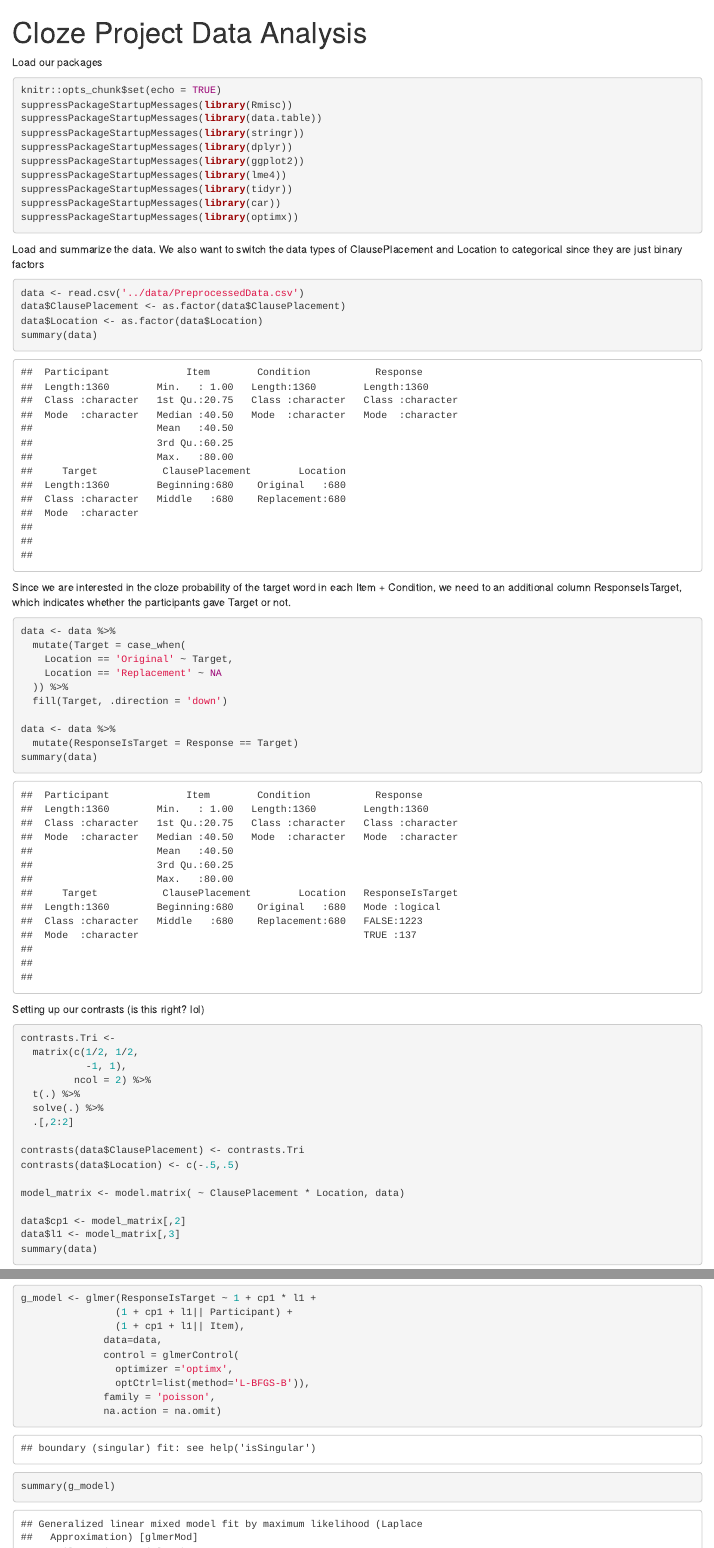
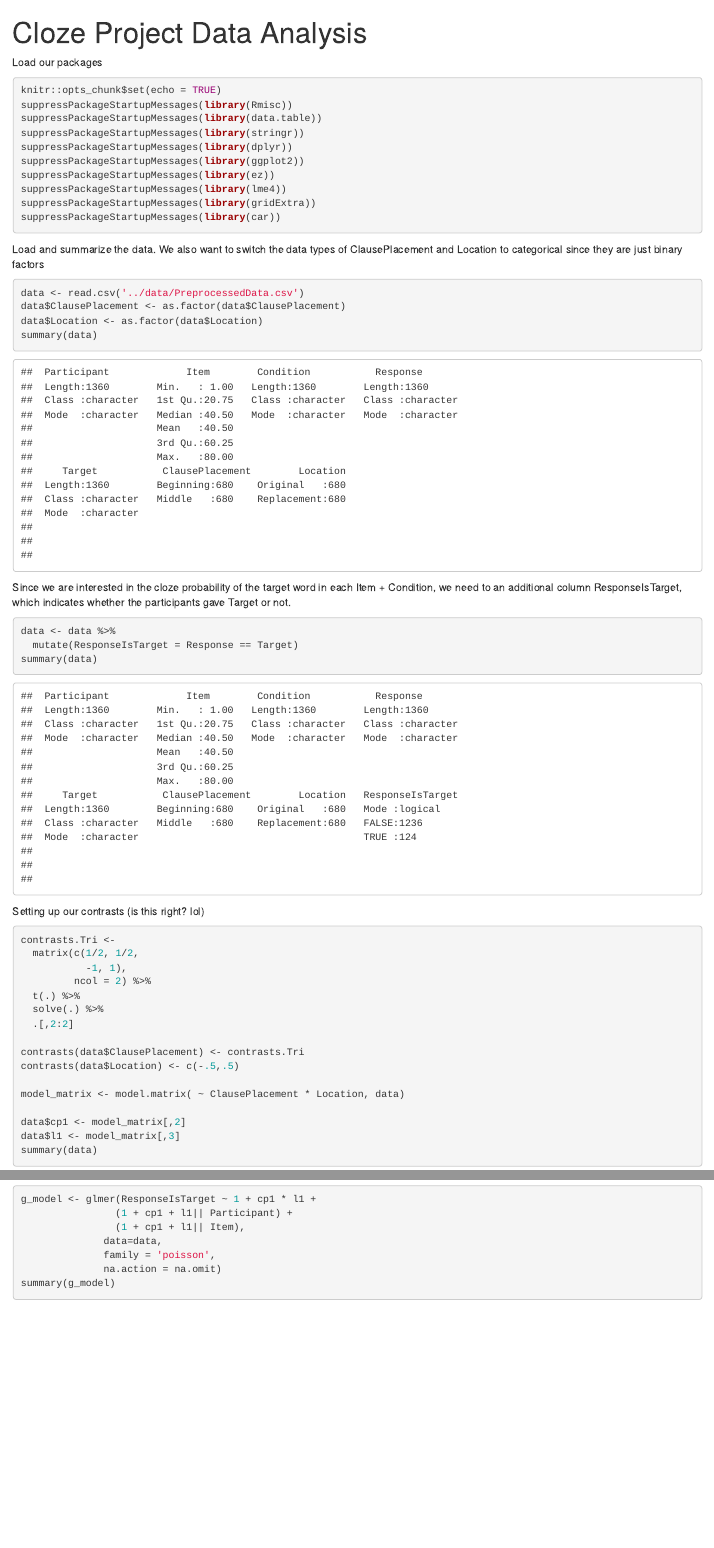
Before and after one commit to tyle00001/Cloze-Experimental-Methods, an R Markdown document (analysis/analysis.Rmd): the page in a window 1100 px wide, from its top, and a second part further down, joined at a grey line. Rendered offline with R 4.5, knitr and Pandoc, with nearby package versions; some code elsewhere in the file could not run offline.

Commit message:
Revert "had to update data analysis but should be fine now"
This reverts commit 5e43d721104ead84790020b0e34081fc30715056.

````diff
--- a/analysis/analysis.Rmd
+++ b/analysis/analysis.Rmd
@@ -13,10 +13,10 @@ suppressPackageStartupMessages(library(data.table))
 suppressPackageStartupMessages(library(stringr))
 suppressPackageStartupMessages(library(dplyr))
 suppressPackageStartupMessages(library(ggplot2))
+suppressPackageStartupMessages(library(ez))
 suppressPackageStartupMessages(library(lme4))
-suppressPackageStartupMessages(library(tidyr))
+suppressPackageStartupMessages(library(gridExtra))
 suppressPackageStartupMessages(library(car))
-suppressPackageStartupMessages(library(optimx))
 ```
 
 Load and summarize the data. We also want to switch the data types of
@@ -32,13 +32,6 @@ Since we are interested in the cloze probability of the target word in each
 Item + Condition, we need to an additional column ResponseIsTarget, which
 indicates whether the participants gave Target or not.
 ```{r}
-data <- data %>%
-  mutate(Target = case_when(
-    Location == 'Original' ~ Target,
-    Location == 'Replacement' ~ NA
-  )) %>%
-  fill(Target, .direction = 'down')
-
 data <- data %>%
   mutate(ResponseIsTarget = Response == Target)
 summary(data)
@@ -110,9 +103,6 @@ g_model <- glmer(ResponseIsTarget ~ 1 + cp1 * l1 +
                 (1 + cp1 + l1|| Participant) +
                 (1 + cp1 + l1|| Item),
               data=data,
-              control = glmerControl(
-                optimizer ='optimx',
-                optCtrl=list(method='L-BFGS-B')),
               family = 'poisson',
               na.action = na.omit)
 summary(g_model)
````
Also changed, not shown: analysis/.RData (deleted), analysis/ClozeProbabilityLine.png (deleted), analysis/analysis.nb.html, 1 other file.
